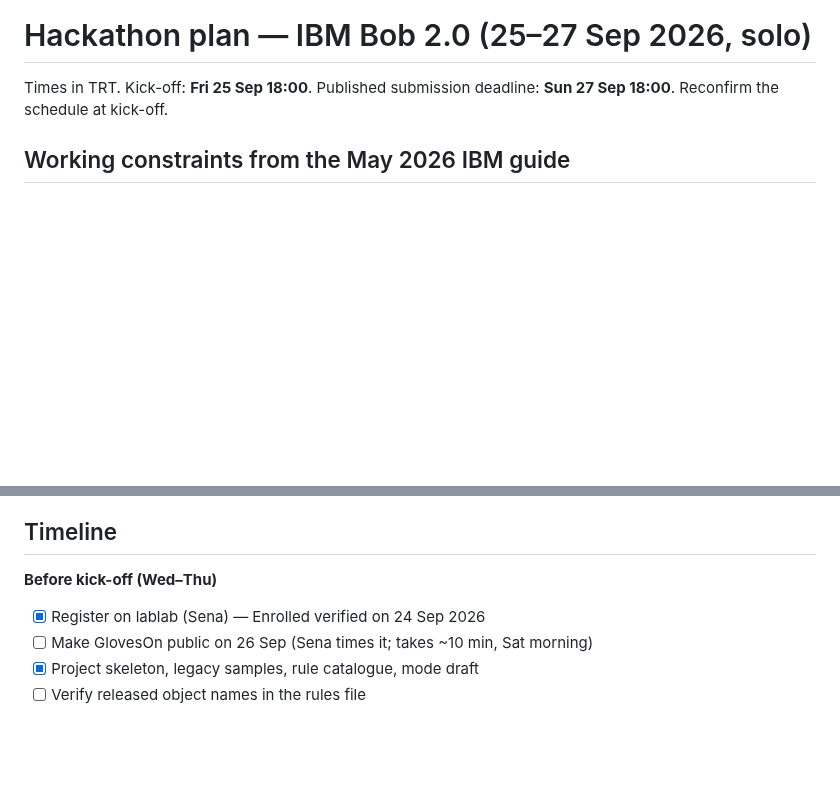
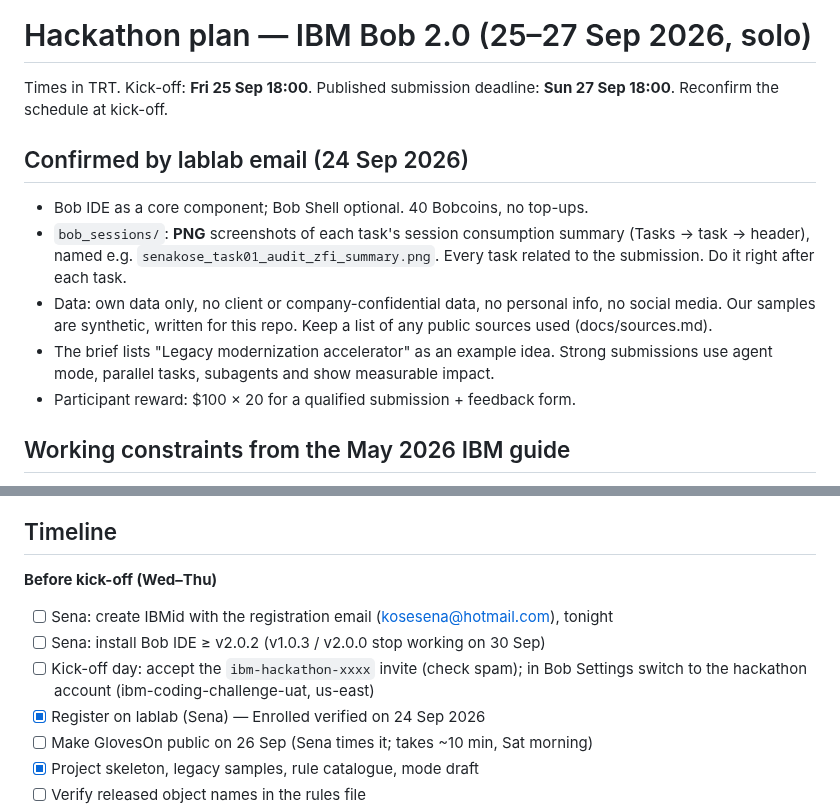
Before and after one commit to kosesena/clean-core-copilot, a Markdown page: docs/PLAN.md, 2 parts joined by grey strips. Drawn GitHub-style; blank space fills up the shorter version.

Commit message:
Plan: requirements confirmed by the lablab guide email

```diff
--- a/docs/PLAN.md
+++ b/docs/PLAN.md
@@ -2,6 +2,19 @@
 
 Times in TRT. Kick-off: **Fri 25 Sep 18:00**. Published submission deadline: **Sun 27 Sep 18:00**.
 Reconfirm the schedule at kick-off.
+
+## Confirmed by lablab email (24 Sep 2026)
+
+- Bob IDE as a core component; Bob Shell optional. 40 Bobcoins, no top-ups.
+- `bob_sessions/`: **PNG** screenshots of each task's session consumption summary
+  (Tasks → task → header), named e.g. `senakose_task01_audit_zfi_summary.png`.
+  Every task related to the submission. Do it right after each task.
+- Data: own data only, no client or company-confidential data, no personal info,
+  no social media. Our samples are synthetic, written for this repo. Keep a
+  list of any public sources used (docs/sources.md).
+- The brief lists "Legacy modernization accelerator" as an example idea. Strong
+  submissions use agent mode, parallel tasks, subagents and show measurable impact.
+- Participant reward: $100 × 20 for a qualified submission + feedback form.
 
 ## Working constraints from the May 2026 IBM guide
 
@@ -36,6 +49,10 @@ line, stop and do the rest by hand.
 ## Timeline
 
 **Before kick-off (Wed–Thu)**
+- [ ] Sena: create IBMid with the registration email (kosesena@hotmail.com), tonight
+- [ ] Sena: install Bob IDE ≥ v2.0.2 (v1.0.3 / v2.0.0 stop working on 30 Sep)
+- [ ] Kick-off day: accept the `ibm-hackathon-xxxx` invite (check spam); in Bob
+      Settings switch to the hackathon account (ibm-coding-challenge-uat, us-east)
 - [x] Register on lablab (Sena) — Enrolled verified on 24 Sep 2026
 - [ ] Make GlovesOn public on 26 Sep (Sena times it; takes ~10 min, Sat morning)
 - [x] Project skeleton, legacy samples, rule catalogue, mode draft
```
